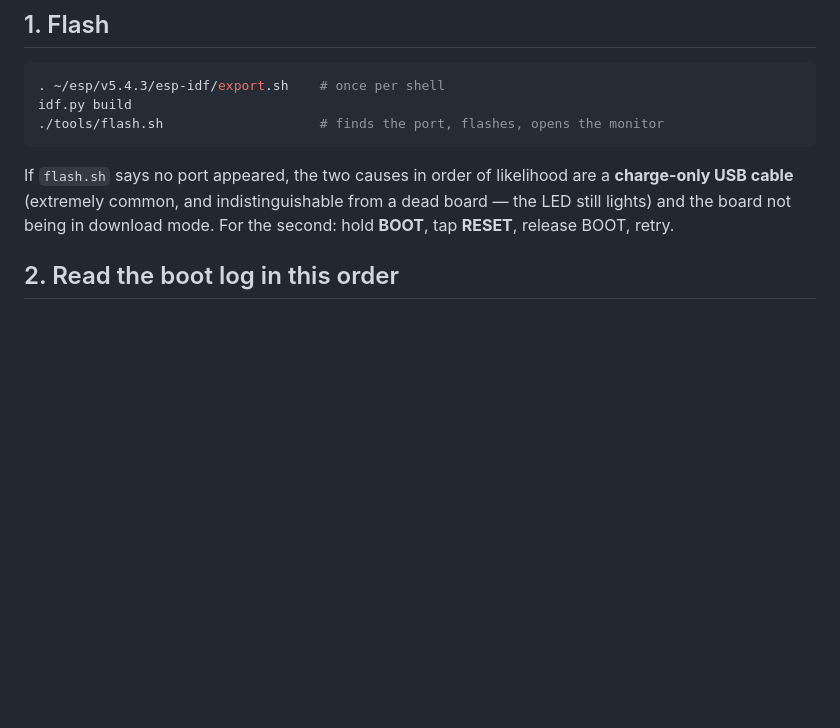
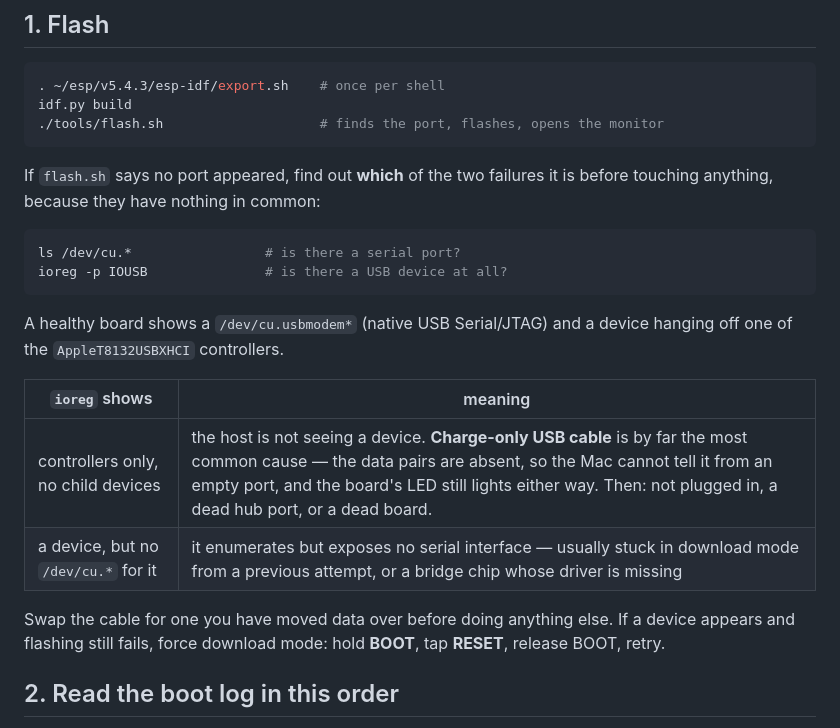
Before and after one commit to david0ha/anki-reader, a Markdown page: docs/bring-up.md, the part around the change. Drawn GitHub-style; blank space fills up the shorter version.

Commit message:
docs: tell "no serial port" apart from "no USB device at all"
The bring-up doc said a missing port was probably a charge-only cable, which
is true but not checkable. It is checkable: `ioreg -p IOUSB` distinguishes a
host that sees no device at all from one that enumerates something exposing
no serial interface, and those have disjoint causes — cable/power versus
download mode or a missing bridge driver.

Written from watching it happen. Two flash windows expired on this machine
with `ls /dev/cu.*` showing only Bluetooth, and `ioreg` showing three USB
controllers with zero devices under them — which rules out the serial layer
entirely and points at the cable, before any time goes into BOOT/RESET.

````diff
--- a/docs/bring-up.md
+++ b/docs/bring-up.md
@@ -18,9 +18,24 @@ idf.py build
 ./tools/flash.sh                    # finds the port, flashes, opens the monitor
 ```
 
-If `flash.sh` says no port appeared, the two causes in order of likelihood are a **charge-only USB
-cable** (extremely common, and indistinguishable from a dead board — the LED still lights) and the
-board not being in download mode. For the second: hold **BOOT**, tap **RESET**, release BOOT, retry.
+If `flash.sh` says no port appeared, find out **which** of the two failures it is before touching
+anything, because they have nothing in common:
+
+```bash
+ls /dev/cu.*                 # is there a serial port?
+ioreg -p IOUSB               # is there a USB device at all?
+```
+
+A healthy board shows a `/dev/cu.usbmodem*` (native USB Serial/JTAG) and a device hanging off one of
+the `AppleT8132USBXHCI` controllers.
+
+| `ioreg` shows | meaning |
+|---|---|
+| controllers only, no child devices | the host is not seeing a device. **Charge-only USB cable** is by far the most common cause — the data pairs are absent, so the Mac cannot tell it from an empty port, and the board's LED still lights either way. Then: not plugged in, a dead hub port, or a dead board. |
+| a device, but no `/dev/cu.*` for it | it enumerates but exposes no serial interface — usually stuck in download mode from a previous attempt, or a bridge chip whose driver is missing |
+
+Swap the cable for one you have moved data over before doing anything else. If a device appears and
+flashing still fails, force download mode: hold **BOOT**, tap **RESET**, release BOOT, retry.
 
 ## 2. Read the boot log in this order
 
````
